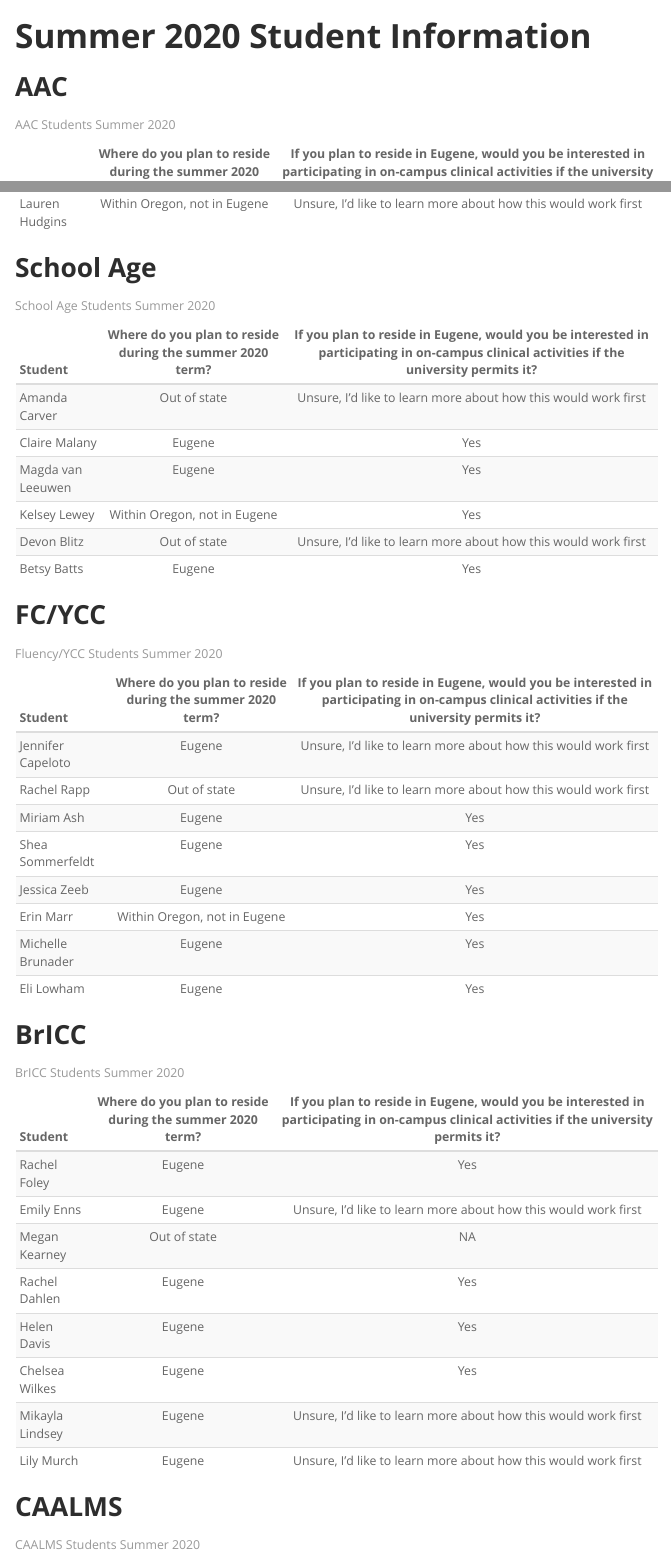
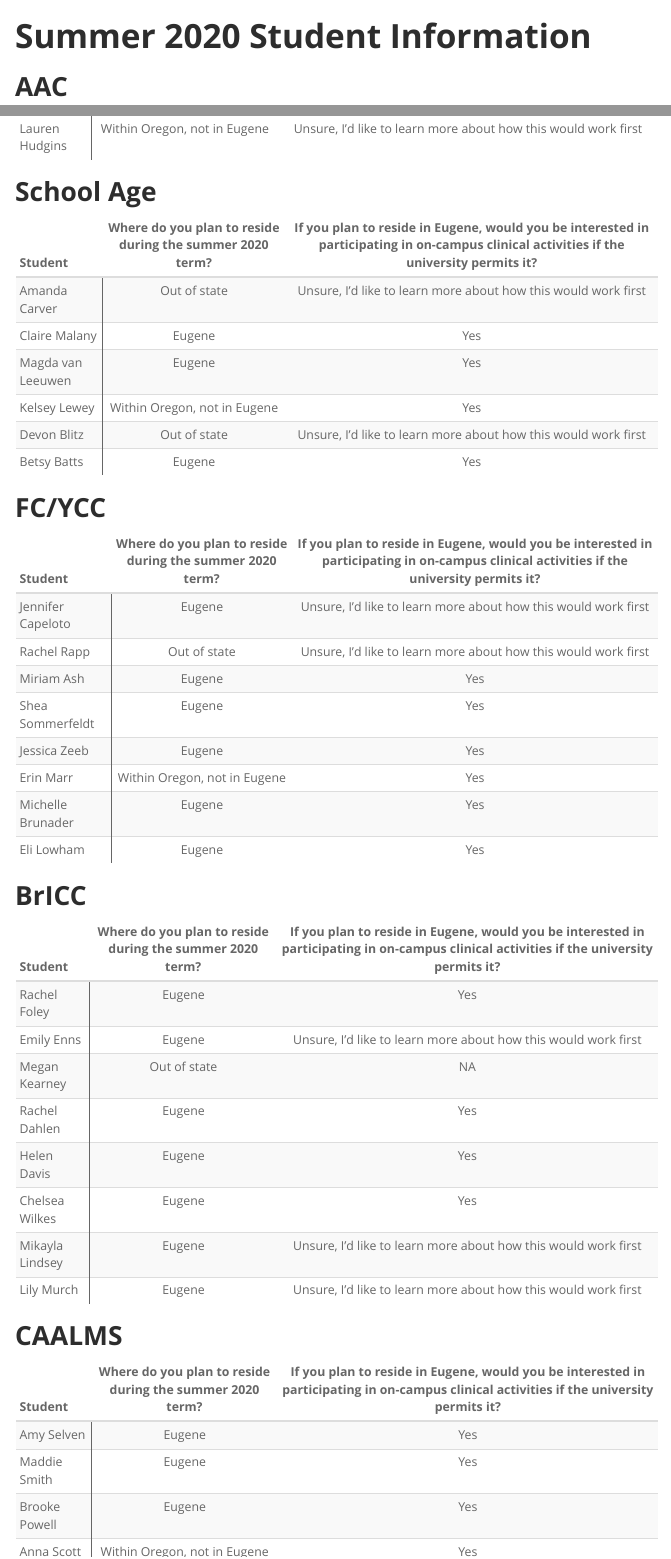
Before and after one commit to Jim-Wright90/summer_student_data, an R Markdown document (index.Rmd): the page in a window 1100 px wide, from its top, and a second part further down, joined at a grey line. The pictures show the output file index.html that the author committed with the source, opened offline; menus at the side of the page are left out.

Commit message:
minor edits

```diff
--- a/index.Rmd
+++ b/index.Rmd
@@ -59,7 +59,6 @@ AAC_table <- AAC %>%
   select(student_name, q1, q2)
 
 knitr::kable(AAC_table, align = "lcc",
-      caption = "AAC Students Summer 2020",
       col.names = c("Student",
                     "Where do you plan to reside during the summer 2020 term?",
                     "If you plan to reside in Eugene, would you be interested in participating in on-campus clinical activities if the university permits it?")) %>%
@@ -74,7 +74,6 @@ school_table <- SCHAGE %>%
   select(student_name, q1, q2)
 
 knitr::kable(school_table, align = "lcc",
-      caption = "School Age Students Summer 2020",
       col.names = c("Student",
                     "Where do you plan to reside during the summer 2020 term?",
                     "If you plan to reside in Eugene, would you be interested in participating in on-campus clinical activities if the university permits it?")) %>%
@@ -88,8 +88,8 @@ knitr::kable(school_table, align = "lcc",
 fc_ycc_table <- FC_YCC %>%
   select(student_name, q1, q2)
 
+
 knitr::kable(fc_ycc_table, align = "lcc",
-      caption = "Fluency/YCC Students Summer 2020",
       col.names = c("Student",
                     "Where do you plan to reside during the summer 2020 term?",
                     "If you plan to reside in Eugene, would you be interested in participating in on-campus clinical activities if the university permits it?")) %>%
@@ -104,7 +105,6 @@ bricc_table <- BrICC %>%
   select(student_name, q1, q2)
 
 knitr::kable(bricc_table, align = "lcc",
-      caption = "BrICC Students Summer 2020",
       col.names = c("Student",
                     "Where do you plan to reside during the summer 2020 term?",
                     "If you plan to reside in Eugene, would you be interested in participating in on-campus clinical activities if the university permits it?")) %>%
@@ -119,7 +120,6 @@ caalms_table <- CAALMS %>%
   select(student_name, q1, q2)
 
 knitr::kable(caalms_table, align = "lcc",
-      caption = "CAALMS Students Summer 2020",
       col.names = c("Student",
                     "Where do you plan to reside during the summer 2020 term?",
                     "If you plan to reside in Eugene, would you be interested in participating in on-campus clinical activities if the university permits it?")) %>%
```
Also changed, not shown: index.html, index.Rmd (5 more changed lines).
